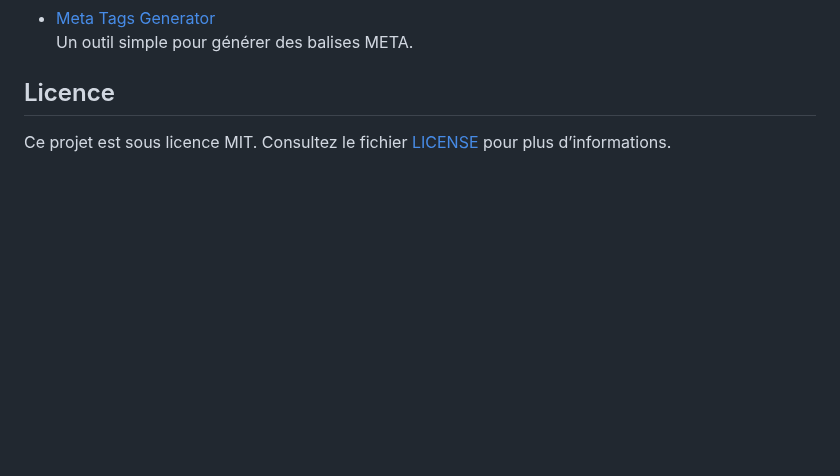
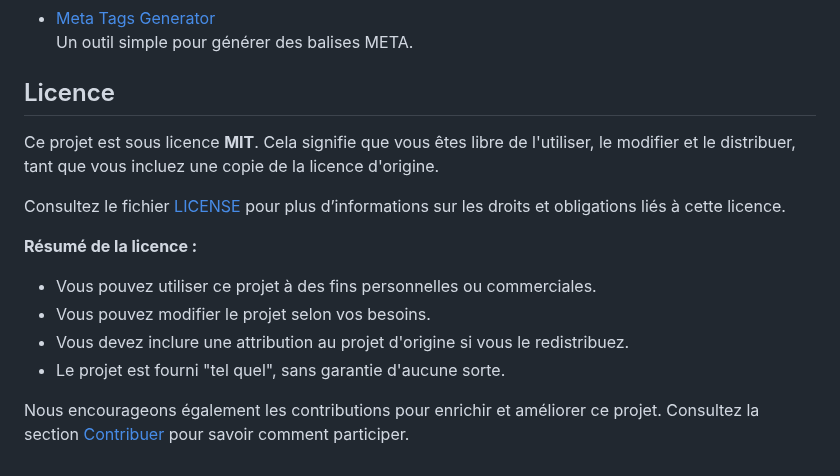
Before and after one commit to Weblocalis/meta-tags-repository, a Markdown page: README.md, the part around the change. Drawn GitHub-style; blank space fills up the shorter version.

```diff
--- a/README.md
+++ b/README.md
@@ -118,4 +118,15 @@ Pour plus de détails, consultez le fichier CONTRIBUTING.md.
   Un outil simple pour générer des balises META.
 
 ## Licence
-Ce projet est sous licence MIT. Consultez le fichier [LICENSE](LICENSE) pour plus d’informations.
+
+Ce projet est sous licence **MIT**. Cela signifie que vous êtes libre de l'utiliser, le modifier et le distribuer, tant que vous incluez une copie de la licence d'origine.
+
+Consultez le fichier [LICENSE](LICENSE) pour plus d’informations sur les droits et obligations liés à cette licence.
+
+**Résumé de la licence :**
+- Vous pouvez utiliser ce projet à des fins personnelles ou commerciales.
+- Vous pouvez modifier le projet selon vos besoins.
+- Vous devez inclure une attribution au projet d'origine si vous le redistribuez.
+- Le projet est fourni "tel quel", sans garantie d'aucune sorte.
+
+Nous encourageons également les contributions pour enrichir et améliorer ce projet. Consultez la section [Contribuer](#contribuer) pour savoir comment participer.
```
